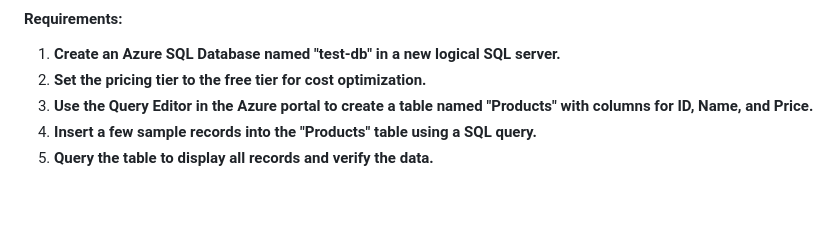
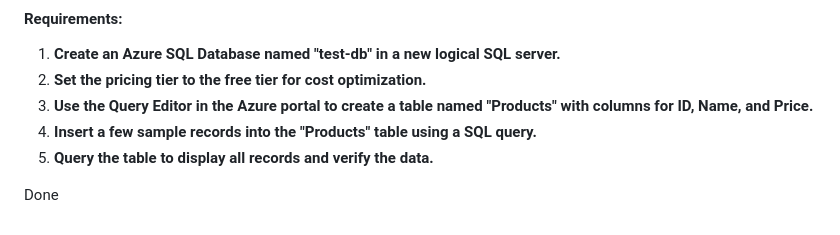
Before and after one commit to Dmytro-Olshanskyi/Azure-DevOpsCourse, a Markdown page: Storage/README.md, the part around the change. GitHub-like rendering; blank space fills up the shorter version.

Commit message:
Done task8

```diff
--- a/Storage/README.md
+++ b/Storage/README.md
@@ -107,3 +107,5 @@ Azure CLI or a pre-installed script.
 **for ID, Name, and Price.**
 4. **Insert a few sample records into the "Products" table using a SQL query.**
 5. **Query the table to display all records and verify the data.**
+
+Done
```
